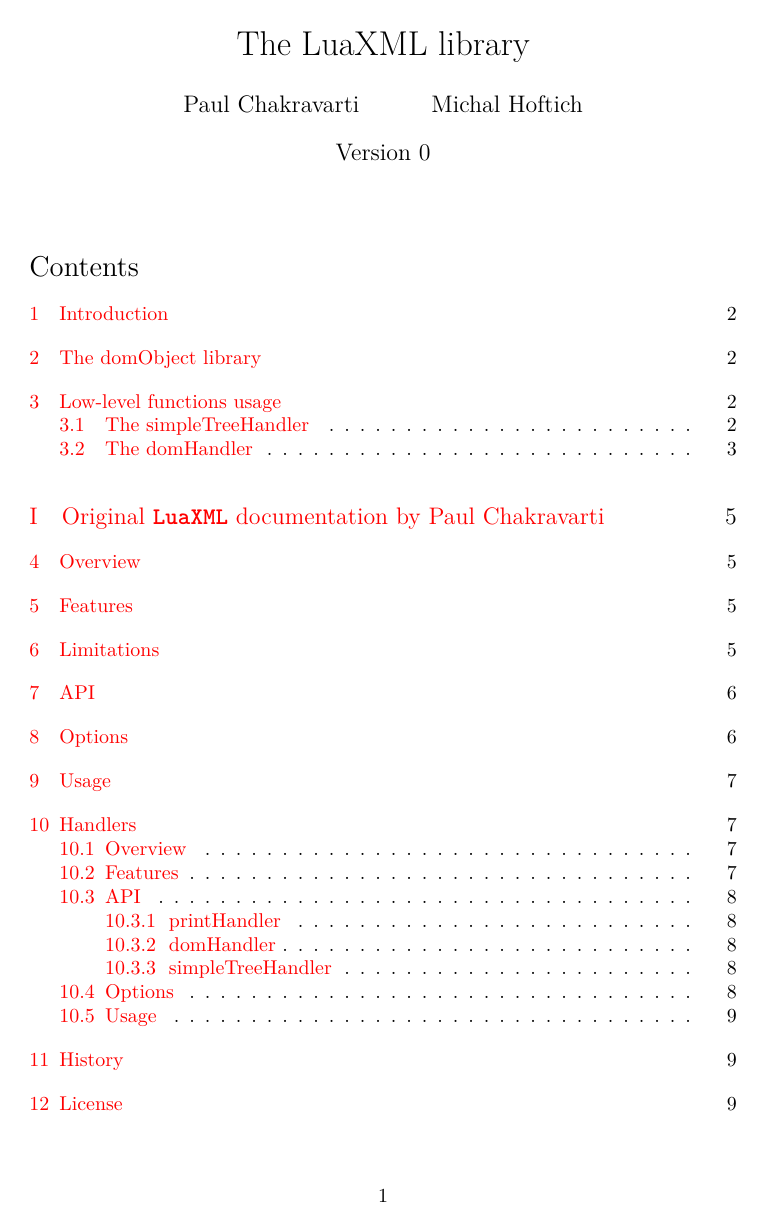
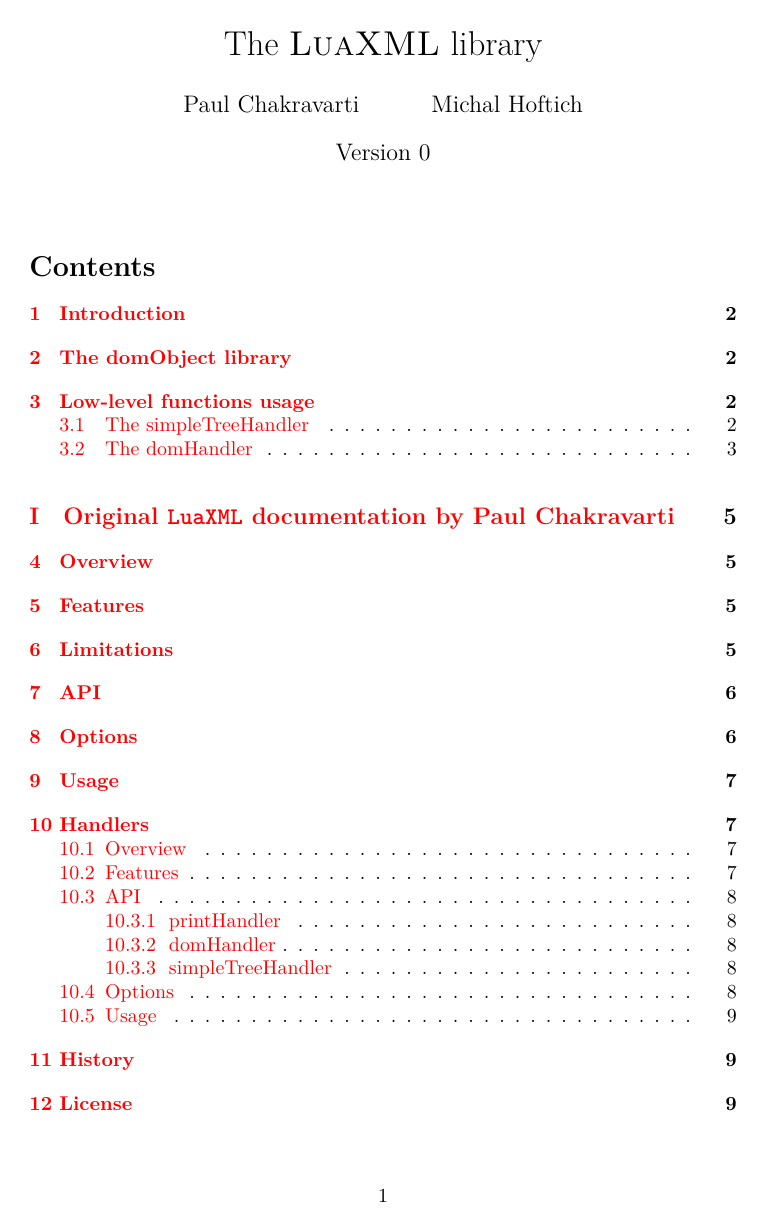
Before and after one commit to michal-h21/LuaXML, a LaTeX document (luaxml.tex): page 1 of 9. Compiled offline with XeLaTeX.

```diff
--- a/luaxml.tex
+++ b/luaxml.tex
@@ -1,5 +1,6 @@
 \documentclass{ltxdoc}
-\usepackage{tgschola,url}
+% \usepackage{tgschola,url}
+\usepackage{url}
 \usepackage[english]{babel}
 \usepackage{hyperref}
 % Version is defined in the makefile, use default values when compiled directly
@@ -7,6 +8,13 @@
 \def\version{0}
 \let\gitdate\date
 \fi
+\newcommand\modulename[1]{\subsection{#1}}
+\newcommand\modulesummary[1]{#1\\}
+\newcommand\moduleclass[1]{\subsubsection{Class: #1}}
+\newcommand\functionname[2]{\bigskip\par\noindent\textbf{#1(#2)}\\}
+\newcommand\functionsummary[1]{#1\\\textbf{Parameters:}\\}
+\newcommand\functionparam[2]{\texttt{#1}: #2\\}
+\newcommand\functionreturn[1]{\textbf{Return: }\\#1\\}
 \begin{document}
 	\title{The \textsc{LuaXML} library}
 	\author{Paul Chakravarti \and Michal Hoftich}
```
Also changed, not shown: luaxml.tex (2 more changed lines).
